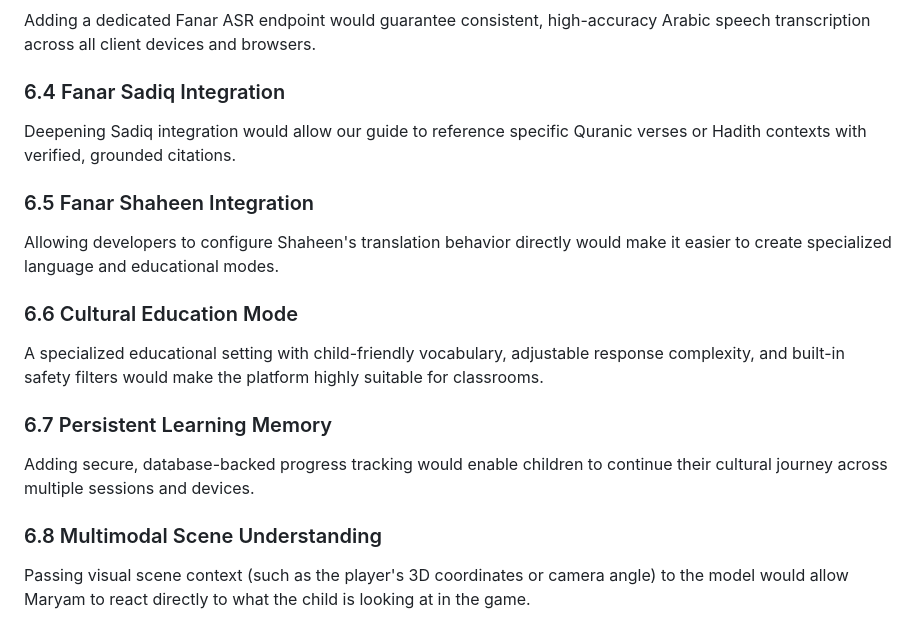
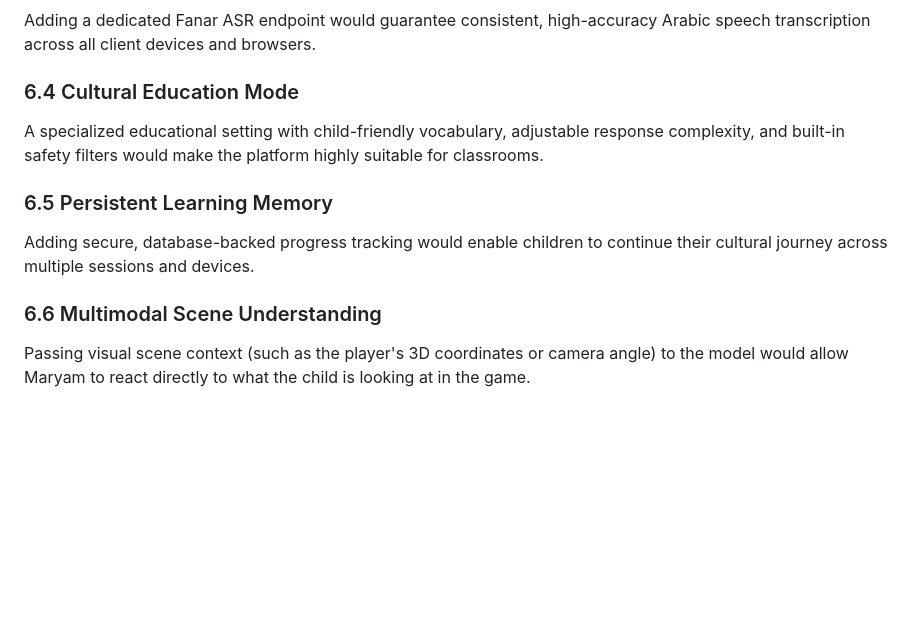
Before and after one commit to rsoedarnadi/almuthaqafun, a Markdown page: README.md, the part around the change. Drawn GitHub-style; blank space fills up the shorter version.

Commit message:
Revise section headings in README.md
Updated section headings in README for clarity and consistency.

```diff
--- a/README.md
+++ b/README.md
@@ -442,23 +442,15 @@ Providing low-latency streaming modes for TTS and ASR would make conversations w
 
 Adding a dedicated Fanar ASR endpoint would guarantee consistent, high-accuracy Arabic speech transcription across all client devices and browsers.
 
-### 6.4 Fanar Sadiq Integration
-
-Deepening Sadiq integration would allow our guide to reference specific Quranic verses or Hadith contexts with verified, grounded citations.
-
-### 6.5 Fanar Shaheen Integration
-
-Allowing developers to configure Shaheen's translation behavior directly would make it easier to create specialized language and educational modes.
-
-### 6.6 Cultural Education Mode
+### 6.4 Cultural Education Mode
 
 A specialized educational setting with child-friendly vocabulary, adjustable response complexity, and built-in safety filters would make the platform highly suitable for classrooms.
 
-### 6.7 Persistent Learning Memory
+### 6.5 Persistent Learning Memory
 
 Adding secure, database-backed progress tracking would enable children to continue their cultural journey across multiple sessions and devices.
 
-### 6.8 Multimodal Scene Understanding
+### 6.6 Multimodal Scene Understanding
 
 Passing visual scene context (such as the player's 3D coordinates or camera angle) to the model would allow Maryam to react directly to what the child is looking at in the game.
 
```
